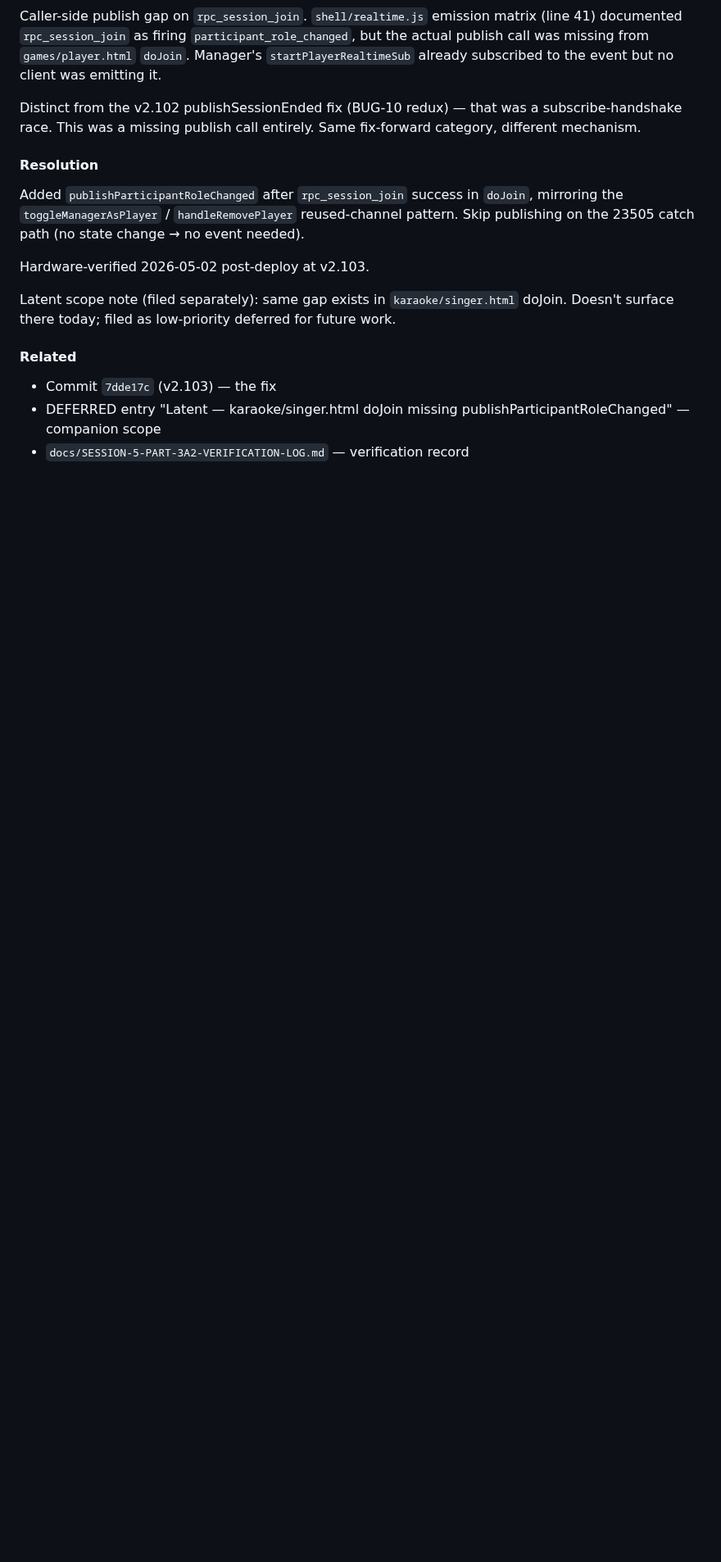
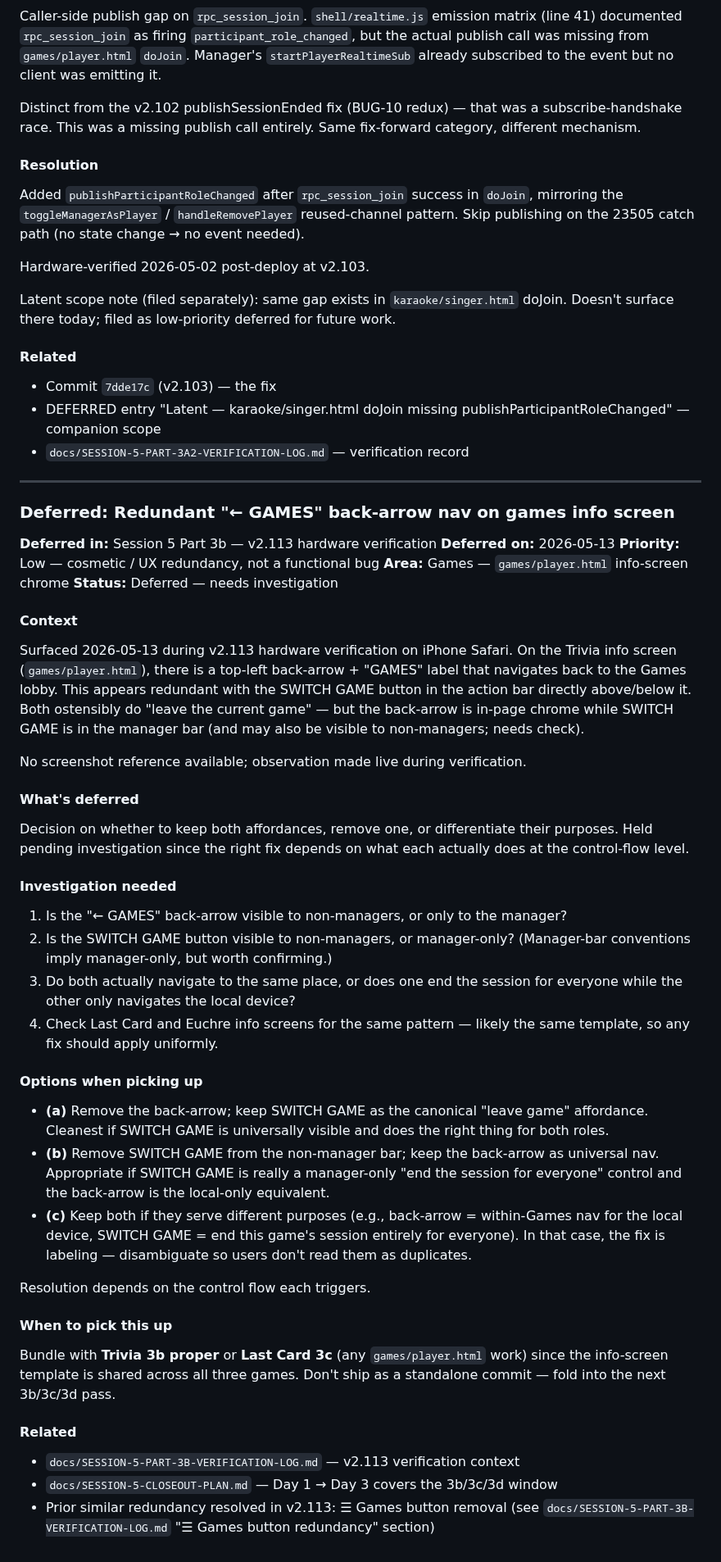
Before and after one commit to mstepanovich-web/elsewhere, a Markdown page: docs/DEFERRED.md, the part around the change. Shown at 82% size. GitHub-like rendering; blank space fills up the shorter version.

Commit message:
docs: file DEFERRED entry — redundant back-arrow nav on games info screen
Surfaced during v2.113 iPhone Safari verification 2026-05-13. The
"← GAMES" back-arrow appears redundant with SWITCH GAME in the manager
bar; needs investigation when next touching games/player.html.

Co-Authored-By: Claude Opus 4.7 (1M context) <noreply@anthropic.com>

```diff
--- a/docs/DEFERRED.md
+++ b/docs/DEFERRED.md
@@ -2821,3 +2821,48 @@ Latent scope note (filed separately): same gap exists in `karaoke/singer.html` d
 - Commit `7dde17c` (v2.103) — the fix
 - DEFERRED entry "Latent — karaoke/singer.html doJoin missing publishParticipantRoleChanged" — companion scope
 - `docs/SESSION-5-PART-3A2-VERIFICATION-LOG.md` — verification record
+
+---
+
+### Deferred: Redundant "← GAMES" back-arrow nav on games info screen
+
+**Deferred in:** Session 5 Part 3b — v2.113 hardware verification
+**Deferred on:** 2026-05-13
+**Priority:** Low — cosmetic / UX redundancy, not a functional bug
+**Area:** Games — `games/player.html` info-screen chrome
+**Status:** Deferred — needs investigation
+
+#### Context
+
+Surfaced 2026-05-13 during v2.113 hardware verification on iPhone Safari. On the Trivia info screen (`games/player.html`), there is a top-left back-arrow + "GAMES" label that navigates back to the Games lobby. This appears redundant with the SWITCH GAME button in the action bar directly above/below it. Both ostensibly do "leave the current game" — but the back-arrow is in-page chrome while SWITCH GAME is in the manager bar (and may also be visible to non-managers; needs check).
+
+No screenshot reference available; observation made live during verification.
+
+#### What's deferred
+
+Decision on whether to keep both affordances, remove one, or differentiate their purposes. Held pending investigation since the right fix depends on what each actually does at the control-flow level.
+
+#### Investigation needed
+
+1. Is the "← GAMES" back-arrow visible to non-managers, or only to the manager?
+2. Is the SWITCH GAME button visible to non-managers, or manager-only? (Manager-bar conventions imply manager-only, but worth confirming.)
+3. Do both actually navigate to the same place, or does one end the session for everyone while the other only navigates the local device?
+4. Check Last Card and Euchre info screens for the same pattern — likely the same template, so any fix should apply uniformly.
+
+#### Options when picking up
+
+- **(a)** Remove the back-arrow; keep SWITCH GAME as the canonical "leave game" affordance. Cleanest if SWITCH GAME is universally visible and does the right thing for both roles.
+- **(b)** Remove SWITCH GAME from the non-manager bar; keep the back-arrow as universal nav. Appropriate if SWITCH GAME is really a manager-only "end the session for everyone" control and the back-arrow is the local-only equivalent.
+- **(c)** Keep both if they serve different purposes (e.g., back-arrow = within-Games nav for the local device, SWITCH GAME = end this game's session entirely for everyone). In that case, the fix is labeling — disambiguate so users don't read them as duplicates.
+
+Resolution depends on the control flow each triggers.
+
+#### When to pick this up
+
+Bundle with **Trivia 3b proper** or **Last Card 3c** (any `games/player.html` work) since the info-screen template is shared across all three games. Don't ship as a standalone commit — fold into the next 3b/3c/3d pass.
+
+#### Related
+
+- `docs/SESSION-5-PART-3B-VERIFICATION-LOG.md` — v2.113 verification context
+- `docs/SESSION-5-CLOSEOUT-PLAN.md` — Day 1 → Day 3 covers the 3b/3c/3d window
+- Prior similar redundancy resolved in v2.113: ☰ Games button removal (see `docs/SESSION-5-PART-3B-VERIFICATION-LOG.md` "☰ Games button redundancy" section)
```
